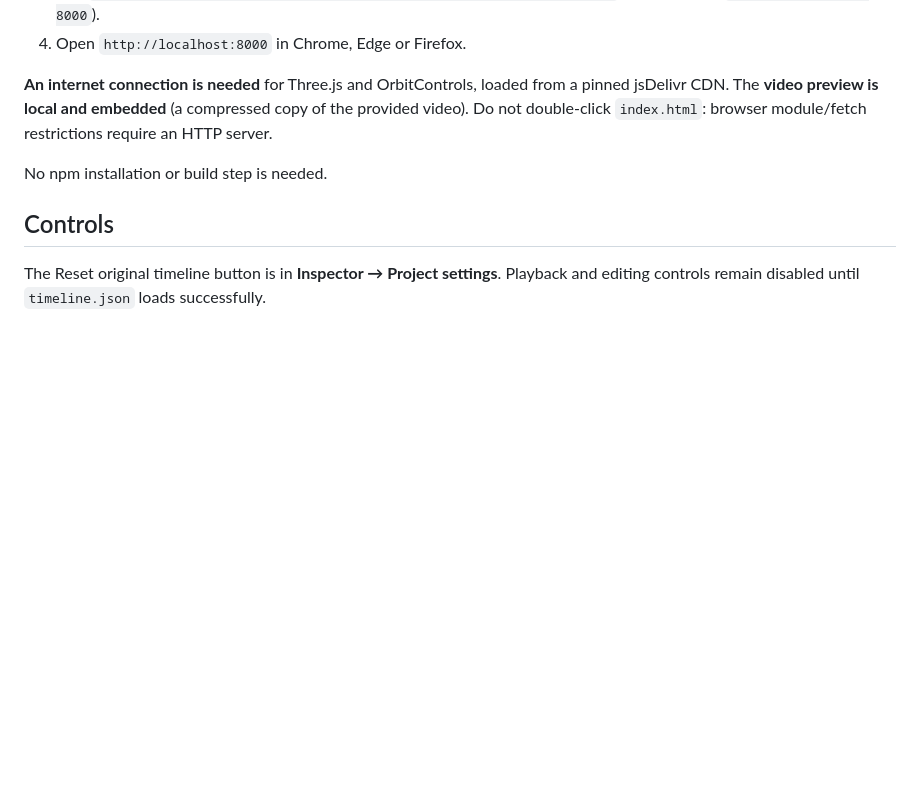
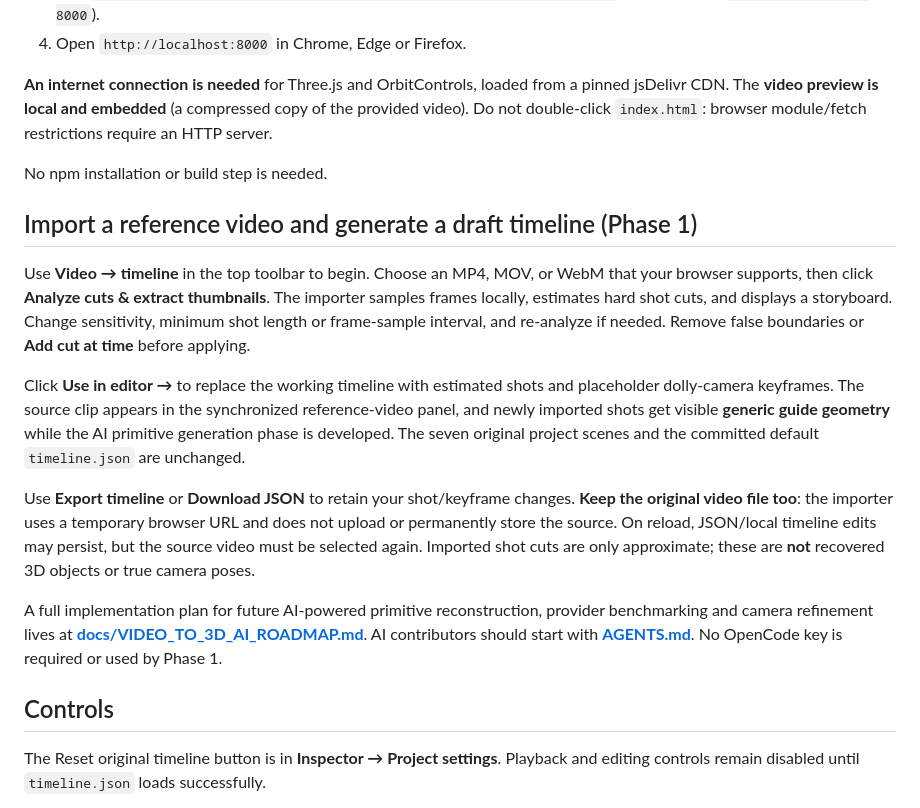
Before and after one commit to Teethree89/paige-video-render, a Markdown page: README.md, the part around the change. GitHub-like rendering; blank space fills up the shorter version.

Commit message:
Document Phase 1 video import usage and truthful reconstruction limits

```diff
--- a/README.md
+++ b/README.md
@@ -14,6 +14,16 @@ The reference is *not* being projected on the canvas: the canvas runs a real Thr
 **An internet connection is needed** for Three.js and OrbitControls, loaded from a pinned jsDelivr CDN. The **video preview is local and embedded** (a compressed copy of the provided video). Do not double-click `index.html`: browser module/fetch restrictions require an HTTP server.
 
 No npm installation or build step is needed.
+
+## Import a reference video and generate a draft timeline (Phase 1)
+
+Use **Video → timeline** in the top toolbar to begin. Choose an MP4, MOV, or WebM that your browser supports, then click **Analyze cuts & extract thumbnails**. The importer samples frames locally, estimates hard shot cuts, and displays a storyboard. Change sensitivity, minimum shot length or frame-sample interval, and re-analyze if needed. Remove false boundaries or **Add cut at time** before applying.
+
+Click **Use in editor →** to replace the working timeline with estimated shots and placeholder dolly-camera keyframes. The source clip appears in the synchronized reference-video panel, and newly imported shots get visible **generic guide geometry** while the AI primitive generation phase is developed. The seven original project scenes and the committed default `timeline.json` are unchanged.
+
+Use **Export timeline** or **Download JSON** to retain your shot/keyframe changes. **Keep the original video file too**: the importer uses a temporary browser URL and does not upload or permanently store the source. On reload, JSON/local timeline edits may persist, but the source video must be selected again. Imported shot cuts are only approximate; these are **not** recovered 3D objects or true camera poses.
+
+A full implementation plan for future AI-powered primitive reconstruction, provider benchmarking and camera refinement lives at **[docs/VIDEO_TO_3D_AI_ROADMAP.md](docs/VIDEO_TO_3D_AI_ROADMAP.md)**. AI contributors should start with **[AGENTS.md](AGENTS.md)**. No OpenCode key is required or used by Phase 1.
 
 ## Controls
 
```
